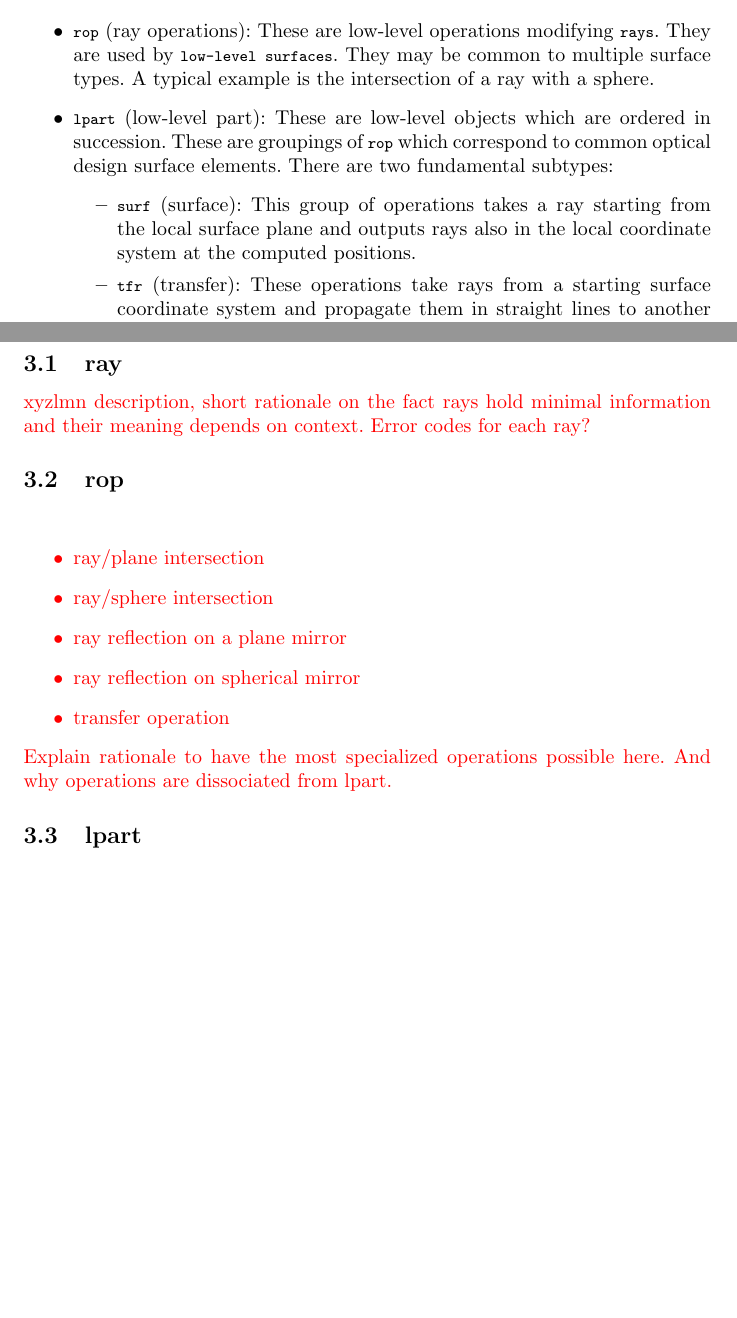
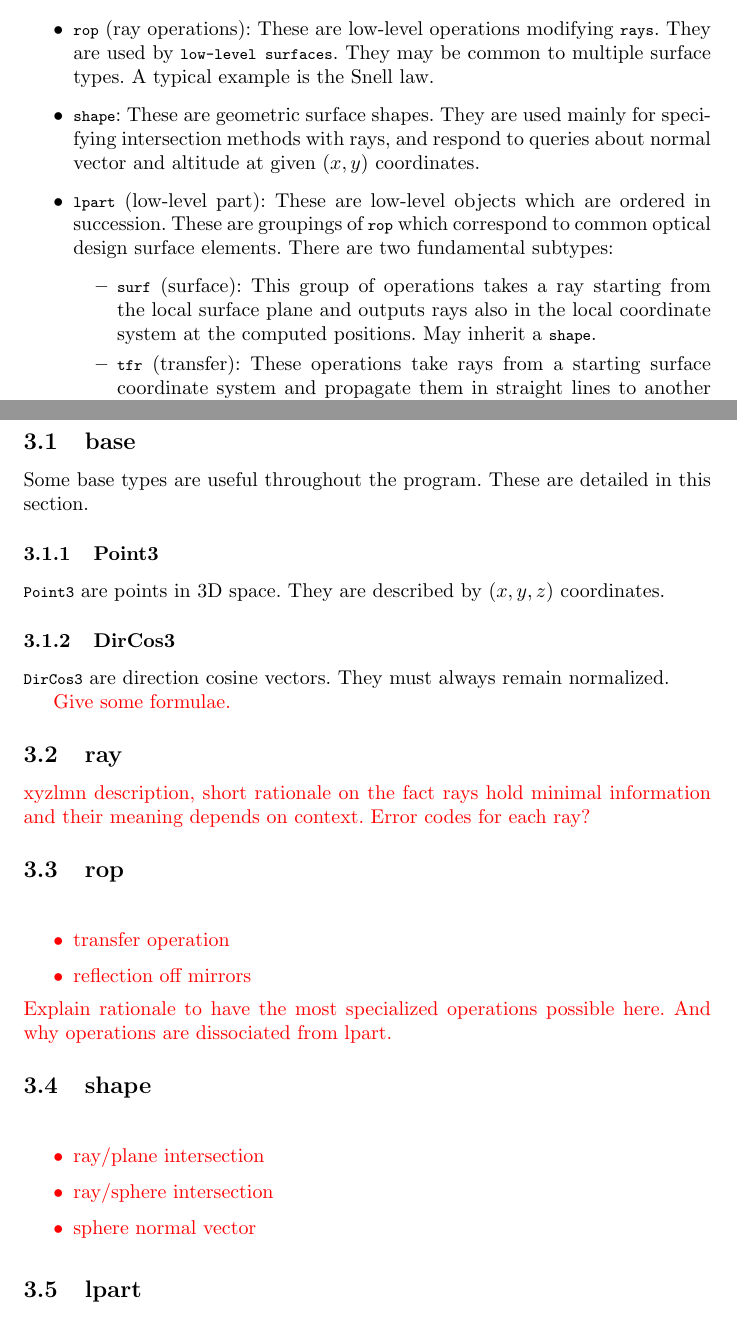
Before and after one commit to thomashoullier/robintrace, a LaTeX paper (doc/main.tex, which reads doc/sections/content.tex): two parts of pages 2 and 4 of 4 before the commit and two parts of pages 2 and 4 of 5 after it, joined at a grey line, cut so that both start at the same text, the shorter picture padded with empty space. Compiled offline with pdfLaTeX.

Commit message:
added a shape class for specifying ray intersections

```diff
--- a/doc/sections/content.tex
+++ b/doc/sections/content.tex
@@ -31,7 +31,10 @@ n)$ local direction cosines.
 \item \lstinline{rop} (ray operations): These are low-level operations
 modifying \lstinline{rays}.  They are used by \lstinline{low-level surfaces}.
 They may be common to multiple surface types. A typical example is the
-intersection of a ray with a sphere.
+Snell law.
+\item \lstinline{shape}: These are geometric surface shapes. They are used
+mainly for specifying intersection methods with rays, and respond to queries
+about normal vector and altitude at given $(x, y)$ coordinates.
 \item \lstinline{lpart} (low-level part): These are low-level objects which
 are ordered in succession. These are groupings of \lstinline{rop}
 which correspond to common optical design surface elements. There are two
@@ -39,7 +42,7 @@ fundamental subtypes:
 \begin{itemize}
 \item \lstinline{surf} (surface): This group of operations takes a ray starting
 from the local surface plane and outputs rays also in the local coordinate
-system at the computed positions.
+system at the computed positions. May inherit a \lstinline{shape}.
 \item \lstinline{tfr} (transfer): These operations take rays from a starting
 surface coordinate system and propagate them in straight lines to another
 plane. The output rays are expressed in a new local surface plane.
@@ -69,6 +72,20 @@ This architecture is summarized informally using a diagram
 only 3D mirrors.
 \end{itemize}}
 
+\subsection{base}
+Some base types are useful throughout the program. These are detailed in this
+section.
+
+\subsubsection{Point3}
+\lstinline{Point3} are points in 3D space. They are described by $(x, y, z)$
+coordinates.
+
+\subsubsection{DirCos3}
+\lstinline{DirCos3} are direction cosine vectors. They must always remain
+normalized.
+
+\textcolor{red}{Give some formulae.}
+
 \subsection{ray}
 
 \textcolor{red}{xyzlmn description, short rationale on the fact rays hold
@@ -79,14 +96,19 @@ Error codes for each ray?}
 
 \textcolor{red}{
 \begin{itemize}
-\item ray/plane intersection
-\item ray/sphere intersection
-\item ray reflection on a plane mirror
-\item ray reflection on spherical mirror
 \item transfer operation
+\item reflection off mirrors
 \end{itemize}
 Explain rationale to have the most specialized operations possible here.
 And why operations are dissociated from lpart.}
+
+\subsection{shape}
+
+\textcolor{red}{\begin{itemize}
+\item ray/plane intersection
+\item ray/sphere intersection
+\item sphere normal vector
+\end{itemize}}
 
 \subsection{lpart}
 
```
Also changed, not shown: 1 other file.
